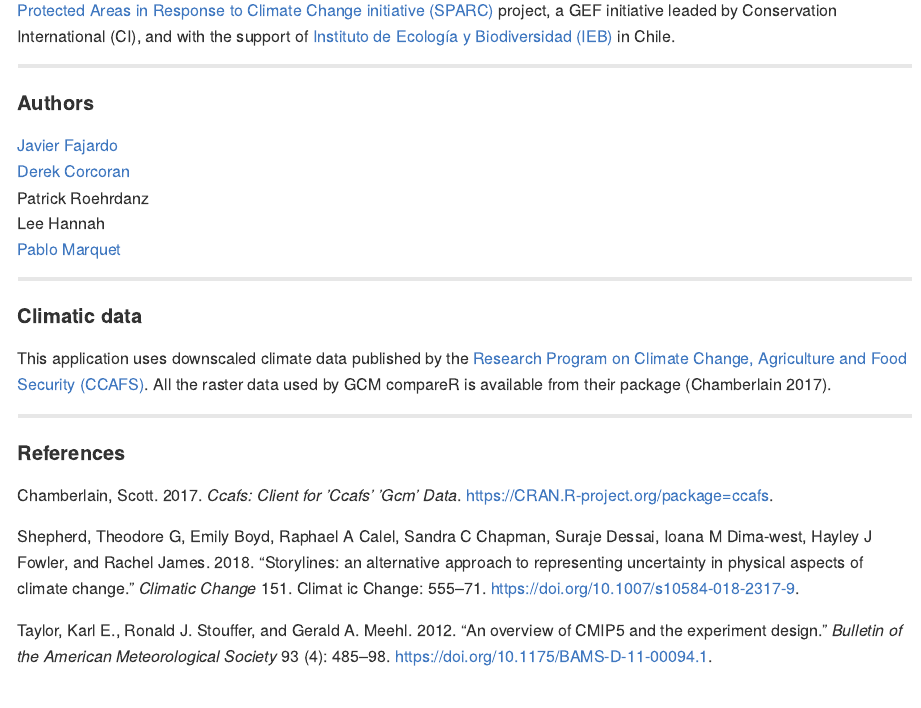
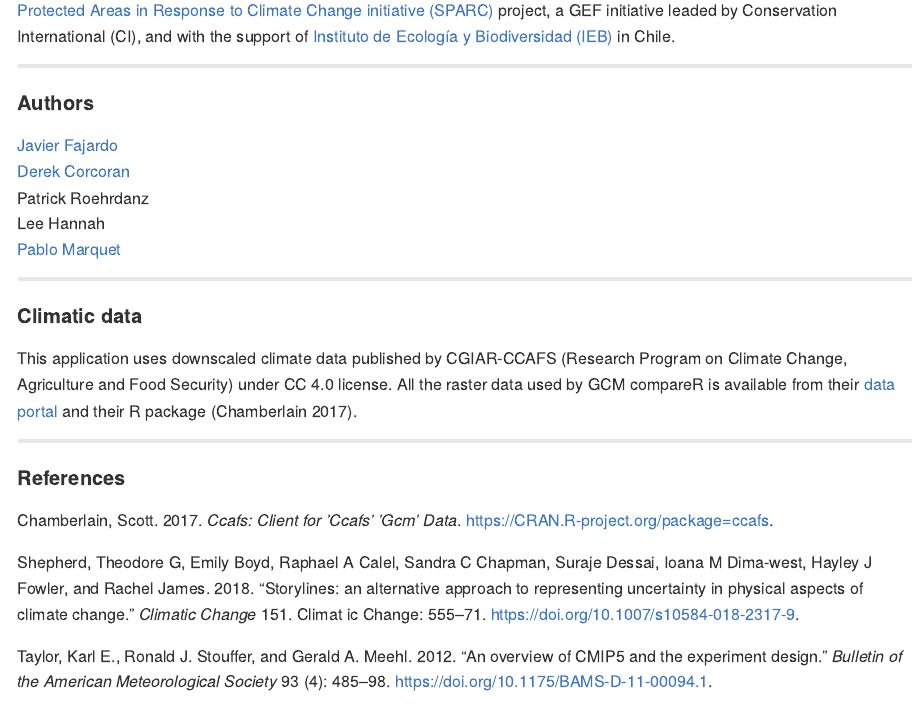
Before and after one commit to marquetlab/GCM_compareR, an R Markdown document (README.Rmd): the page in a window 1100 px wide, from 1810 px down. The pictures show the output file README.md that the author committed with the source, drawn offline in the style of GitHub.

Commit message:
Corrections

```diff
--- a/README.Rmd
+++ b/README.Rmd
@@ -74,7 +74,7 @@ Lee Hannah
 
 #### Climatic data
 
-This application uses downscaled climate data published by the <a href = "http://ccafs-climate.org/" target = "_blank">Research Program on Climate Change, Agriculture and Food Security (CCAFS)</a>. All the raster data used by GCM compareR is available from their package [@Chamberlain2017].
+This application uses downscaled climate data published by CGIAR-CCAFS (Research Program on Climate Change, Agriculture and Food Security) under CC 4.0 license. All the raster data used by GCM compareR is available from their <a href = "http://ccafs-climate.org/" target = "_blank">data portal</a> and their R package [@Chamberlain2017].
 
 ***
 
```
Also changed, not shown: Rmd/intro_about.Rmd (+1 -1 lines), README.md, Rmd/intro_about.html.
